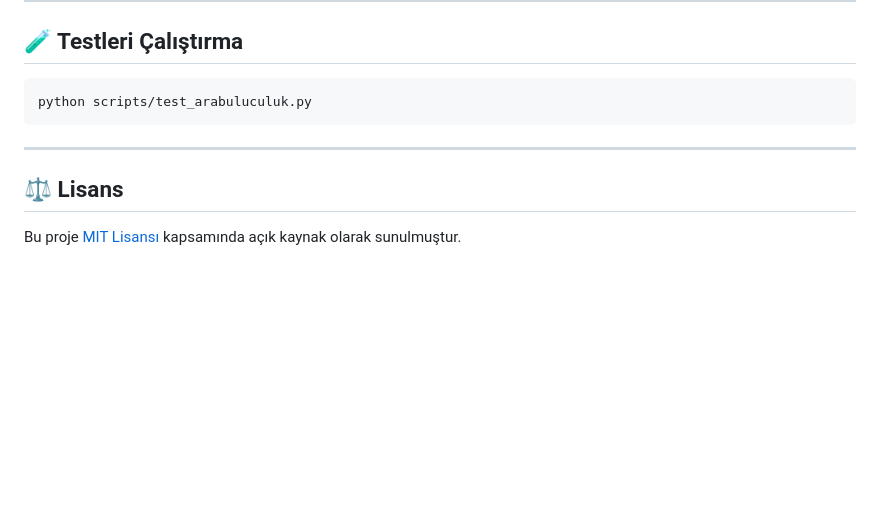
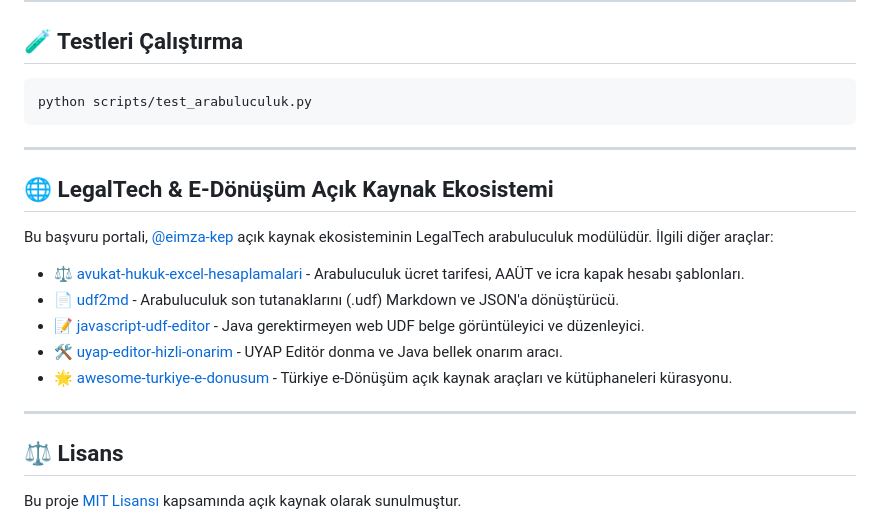
Before and after one commit to eimza-kep/avukat-arabuluculuk-basvuru-scripti, a Markdown page: README.md, the part around the change. Drawn GitHub-style; blank space fills up the shorter version.

Commit message:
docs: LegalTech ve e-Donusum ekosistem karsilikli baglantilari eklendi

```diff
--- a/README.md
+++ b/README.md
@@ -79,6 +79,18 @@ python scripts/test_arabuluculuk.py
 
 ---
 
+## 🌐 LegalTech & E-Dönüşüm Açık Kaynak Ekosistemi
+
+Bu başvuru portali, [@eimza-kep](https://github.com/eimza-kep) açık kaynak ekosisteminin LegalTech arabuluculuk modülüdür. İlgili diğer araçlar:
+
+* ⚖️ [avukat-hukuk-excel-hesaplamalari](https://github.com/eimza-kep/avukat-hukuk-excel-hesaplamalari) - Arabuluculuk ücret tarifesi, AAÜT ve icra kapak hesabı şablonları.
+* 📄 [udf2md](https://github.com/eimza-kep/udf2md) - Arabuluculuk son tutanaklarını (.udf) Markdown ve JSON'a dönüştürücü.
+* 📝 [javascript-udf-editor](https://github.com/eimza-kep/uyap-web-udf-editor) - Java gerektirmeyen web UDF belge görüntüleyici ve düzenleyici.
+* 🛠️ [uyap-editor-hizli-onarim](https://github.com/eimza-kep/uyap-editor-hizli-onarim) - UYAP Editör donma ve Java bellek onarım aracı.
+* 🌟 [awesome-turkiye-e-donusum](https://github.com/eimza-kep/awesome-turkiye-e-donusum) - Türkiye e-Dönüşüm açık kaynak araçları ve kütüphaneleri kürasyonu.
+
+---
+
 ## ⚖️ Lisans
 
 Bu proje [MIT Lisansı](LICENSE) kapsamında açık kaynak olarak sunulmuştur.
```
